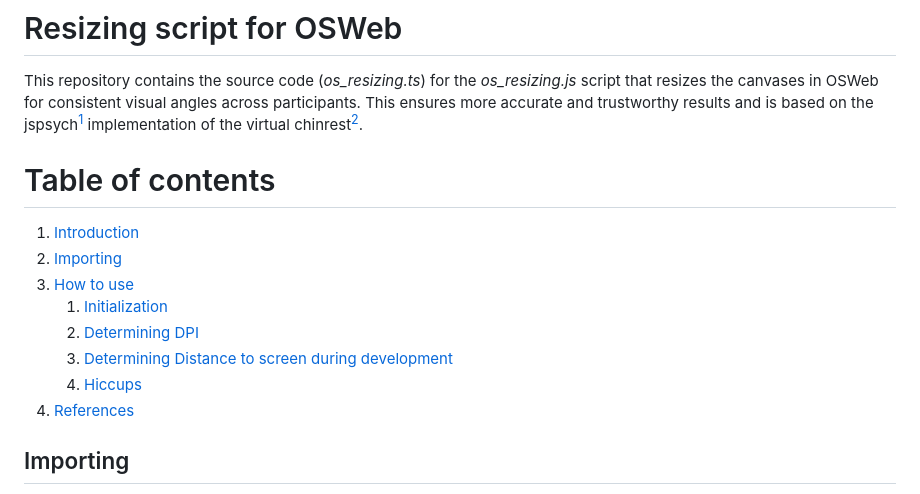
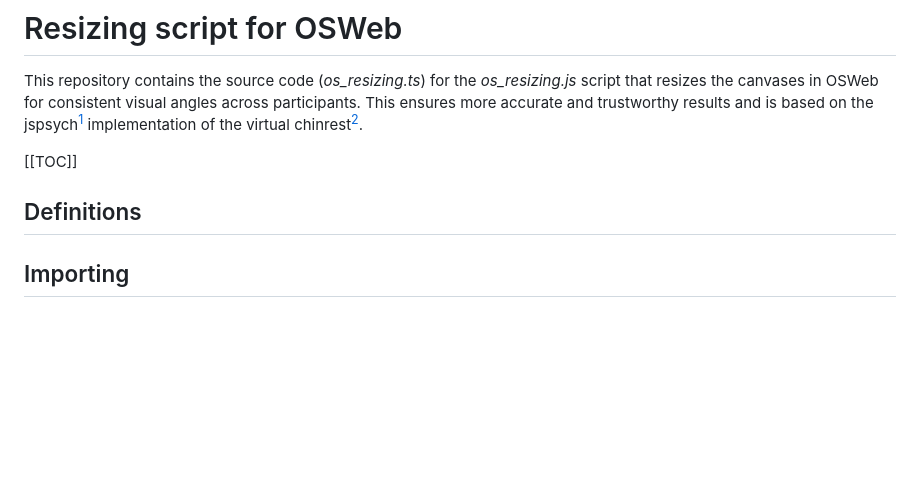
Before and after one commit to solo-fsw-projects/solo-fsw-opensesame_resizing, a Markdown page: README.md, the part around the change. Drawn GitHub-style; blank space fills up the shorter version.

```diff
--- a/README.md
+++ b/README.md
@@ -1,15 +1,9 @@
 # Resizing script for OSWeb
 This repository contains the source code (*os_resizing.ts*) for the *os_resizing.js* script that resizes the canvases in OSWeb for consistent visual angles across participants. This ensures more accurate and trustworthy results and is based on the jspsych[^1] implementation of the virtual chinrest[^2].
 
-# Table of contents
-1. [Introduction](#resizing-script-for-osweb)
-2. [Importing](#importing)
-3. [How to use](#howto)
-    1. [Initialization](#initialization)
-    2. [Determining DPI](#determining-dpi)
-    3. [Determining Distance to screen during development](#determining-distance-to-screen-during-development)
-    4. [Hiccups](#current-hiccups)
-4. [References](#references)
+[[TOC]]
+
+## Definitions
 
 
 ## Importing
```
